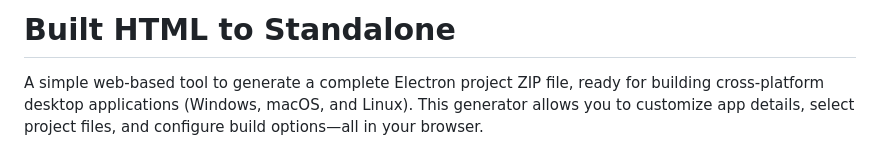
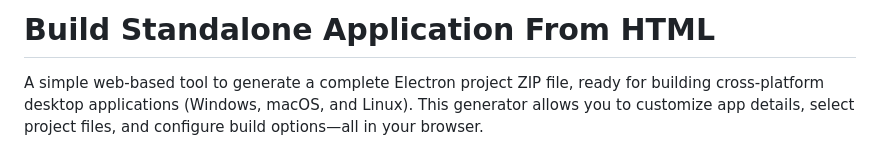
Before and after one commit to tin2tin/Build_Standalone_Application_From_HTML, a Markdown page: README.md, the part around the change. Drawn GitHub-style.

```diff
--- a/README.md
+++ b/README.md
@@ -1,4 +1,4 @@
-# Built HTML to Standalone
+# Build Standalone Application From HTML
 
 A simple web-based tool to generate a complete Electron project ZIP file, ready for building cross-platform desktop applications (Windows, macOS, and Linux). This generator allows you to customize app details, select project files, and configure build options—all in your browser.
 
```
